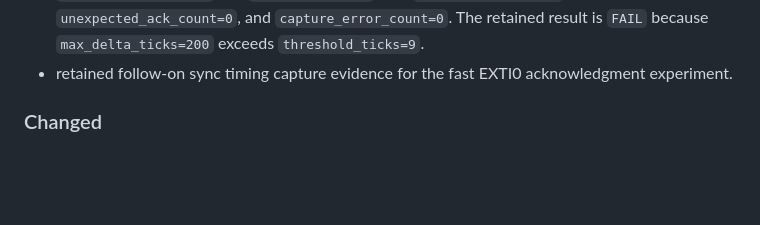
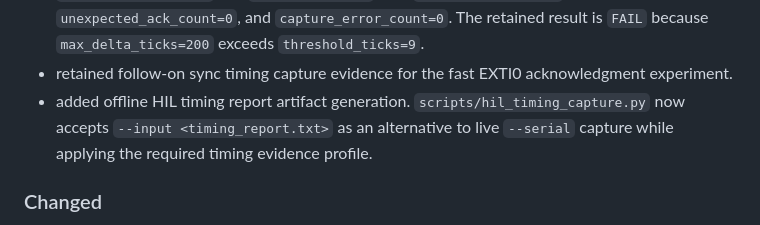
Before and after one commit to delk73/precision-signal, a Markdown page: CHANGELOG.md, the part around the change. Drawn GitHub-style; blank space fills up the shorter version.

Commit message:
hil: add offline HIL timing report artifact generation support

```diff
--- a/CHANGELOG.md
+++ b/CHANGELOG.md
@@ -26,6 +26,9 @@
   `threshold_ticks=9`.
 - retained follow-on sync timing capture evidence for the fast EXTI0
   acknowledgment experiment.
+- added offline HIL timing report artifact generation. `scripts/hil_timing_capture.py`
+  now accepts `--input <timing_report.txt>` as an alternative to live
+  `--serial` capture while applying the required timing evidence profile.
 
 ### Changed
 
```
